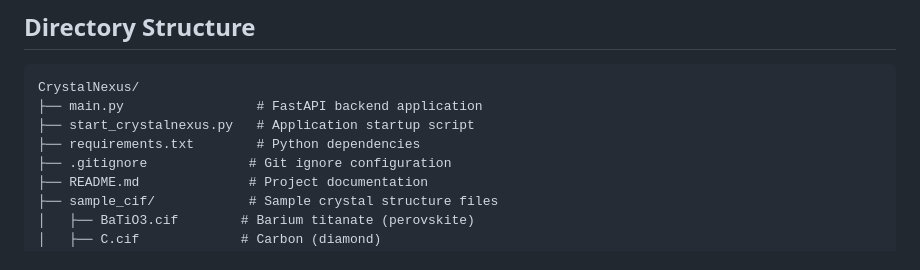
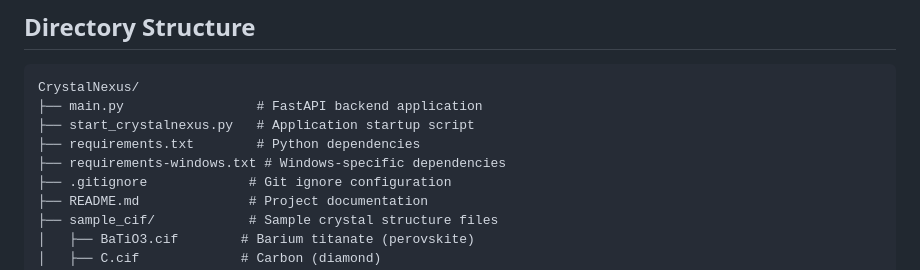
Before and after one commit to ToshihiroIguchi/CrystalNexus, a Markdown page: README.md, the part around one of its changes. Drawn GitHub-style.

Commit message:
Update README.md with Windows requirements file and correct pymatgen version

```diff
--- a/README.md
+++ b/README.md
@@ -51,6 +51,7 @@ CrystalNexus/
 ├── main.py                 # FastAPI backend application
 ├── start_crystalnexus.py   # Application startup script
 ├── requirements.txt        # Python dependencies
+├── requirements-windows.txt # Windows-specific dependencies
 ├── .gitignore             # Git ignore configuration
 ├── README.md              # Project documentation
 ├── sample_cif/            # Sample crystal structure files
```
Also changed, not shown: other parts of README.md (+1 -1 lines).
